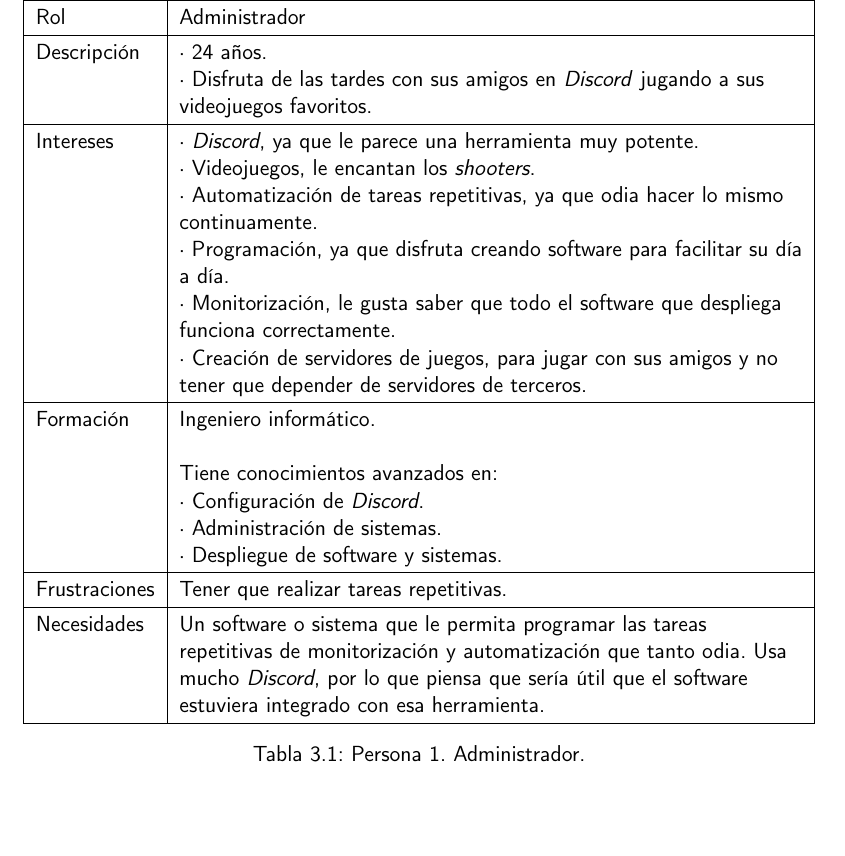
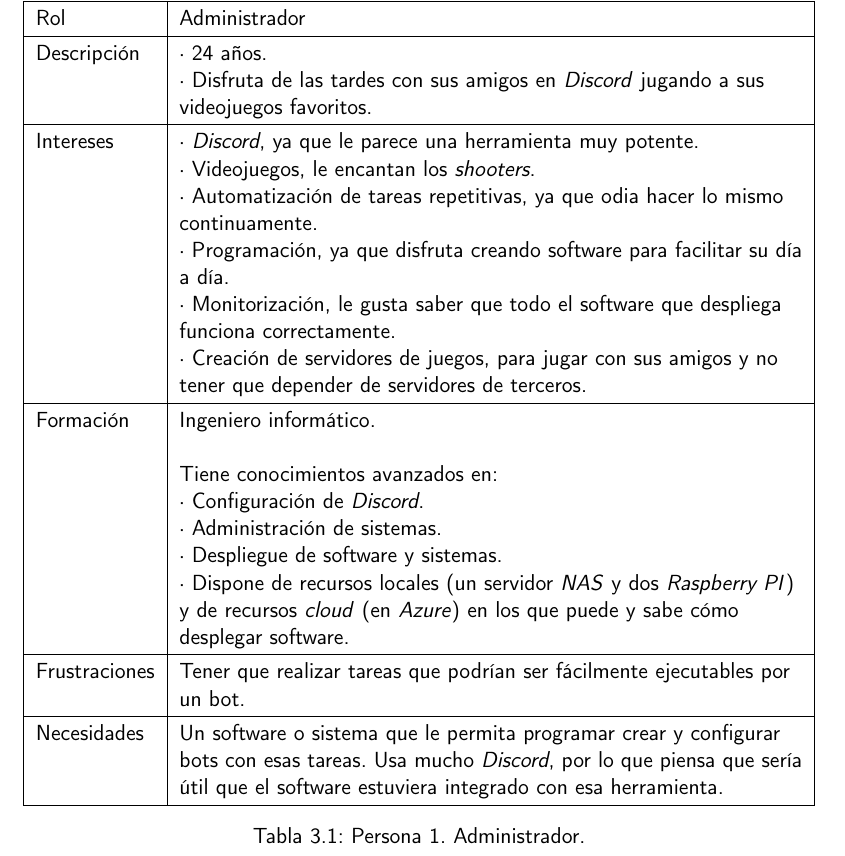
Before and after one commit to harvestcore/matroos, a LaTeX book (doc/tex/proyecto.tex, which reads doc/tex/secciones/03_analisis.tex): part of page 34 of 59, cut so that both start at the same text, the shorter picture padded with empty space. Compiled offline with pdfLaTeX.

Commit message:
#46 update persona

```diff
--- a/doc/tex/secciones/03_analisis.tex
+++ b/doc/tex/secciones/03_analisis.tex
@@ -18,9 +18,9 @@ En este capítulo se profundiza en el análisis del problema planteado en capít
         Rol & Administrador \\ \hline
         Descripción & · 24 años.\linebreak · Disfruta de las tardes con sus amigos en \textit{Discord} jugando a sus videojuegos favoritos. \\ \hline
         Intereses & · \textit{Discord}, ya que le parece una herramienta muy potente.\linebreak · Videojuegos, le encantan los \textit{shooters}.\linebreak · Automatización de tareas repetitivas, ya que odia hacer lo mismo continuamente.\linebreak · Programación, ya que disfruta creando software para facilitar su día a día.\linebreak · Monitorización, le gusta saber que todo el software que despliega funciona correctamente.\linebreak · Creación de servidores de juegos, para jugar con sus amigos y no tener que depender de servidores de terceros. \\ \hline
-        Formación & Ingeniero informático.\linebreak\linebreak Tiene conocimientos avanzados en:\linebreak · Configuración de \textit{Discord}.\linebreak · Administración de sistemas.\linebreak · Despliegue de software y sistemas. \\ \hline
-        Frustraciones & Tener que realizar tareas repetitivas. \\ \hline
-        Necesidades & Un software o sistema que le permita programar las tareas repetitivas de monitorización y automatización que tanto odia. Usa mucho \textit{Discord}, por lo que piensa que sería útil que el software estuviera integrado con esa herramienta. \\ \hline
+        Formación & Ingeniero informático.\linebreak\linebreak Tiene conocimientos avanzados en:\linebreak · Configuración de \textit{Discord}.\linebreak · Administración de sistemas.\linebreak · Despliegue de software y sistemas.\linebreak · Dispone de recursos locales (un servidor \textit{NAS} y dos \textit{Raspberry PI}) y de recursos \textit{cloud} (en \textit{Azure}) en los que puede y sabe cómo desplegar software. \\ \hline
+        Frustraciones & Tener que realizar tareas que podrían ser fácilmente ejecutables por un bot. \\ \hline
+        Necesidades & Un software o sistema que le permita programar crear y configurar bots con esas tareas. Usa mucho \textit{Discord}, por lo que piensa que sería útil que el software estuviera integrado con esa herramienta. \\ \hline
     \end{tabularx}
     \end{adjustbox}
     \caption{Persona 1. Administrador.}
```
